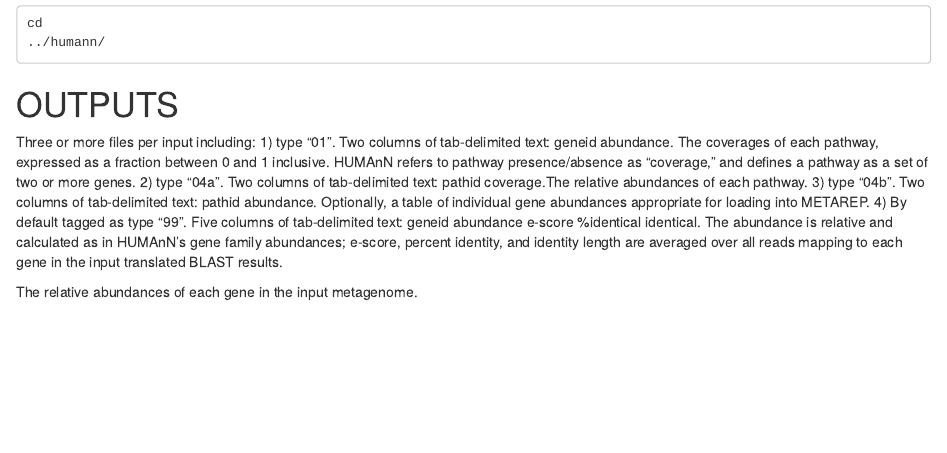
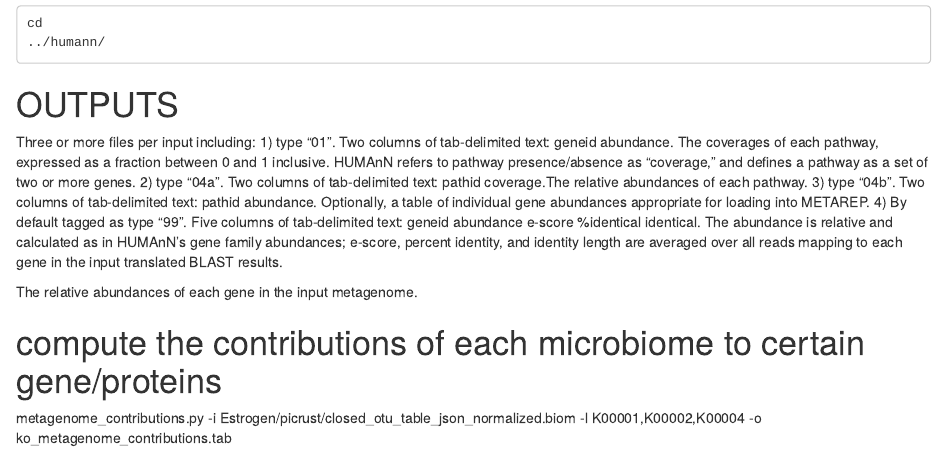
Before and after one commit to ml3958/Microbiome_Estrogen-project, an R Markdown document (picrust.rmd): the page in a window 1100 px wide, from 1690 px down. Rendered offline with R 4.5, knitr and Pandoc, with nearby package versions.

Commit message:
Update picrust.rmd

```diff
--- a/picrust.rmd
+++ b/picrust.rmd
@@ -80,3 +80,6 @@ Three or more files per input including:
  4) By default tagged as type "99". Five columns of tab-delimited text: geneid abundance e-score %identical identical. The abundance is relative and calculated as in HUMAnN's gene family abundances; e-score, percent identity, and identity length are averaged over all reads mapping to each gene in the input translated BLAST results.
 
 The relative abundances of each gene in the input metagenome.
+
+# compute the contributions of each microbiome to certain gene/proteins
+metagenome_contributions.py -i Estrogen/picrust/closed_otu_table_json_normalized.biom -l K00001,K00002,K00004 -o ko_metagenome_contributions.tab
```
